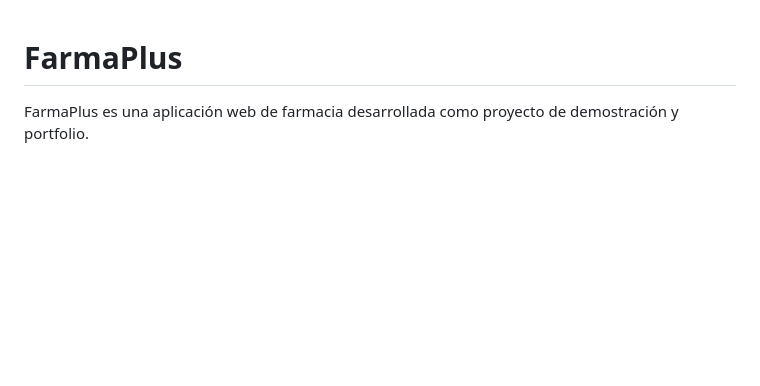
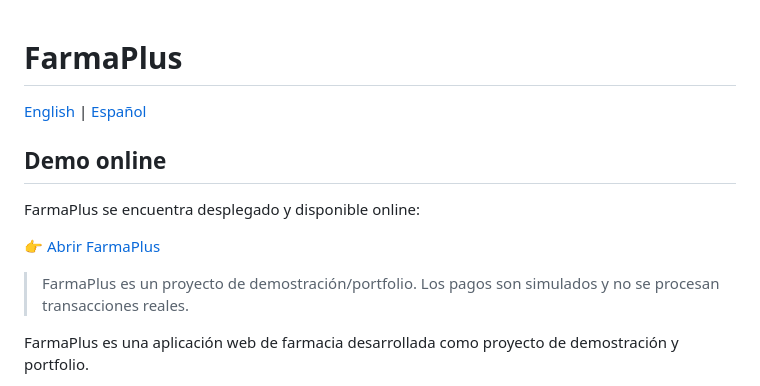
Before and after one commit to EstebanRuiz715/FarmaPlus, a Markdown page: README.es.md, the part around the change. Drawn GitHub-style; blank space fills up the shorter version.

Commit message:
Add live demo links to README

```diff
--- a/README.es.md
+++ b/README.es.md
@@ -1,4 +1,14 @@
 # FarmaPlus
+
+[English](README.md) | [Español](README.es.md)
+
+## Demo online
+
+FarmaPlus se encuentra desplegado y disponible online:
+
+👉 [Abrir FarmaPlus](https://farmaplus-production-baa0.up.railway.app)
+
+> FarmaPlus es un proyecto de demostración/portfolio. Los pagos son simulados y no se procesan transacciones reales.
 
 FarmaPlus es una aplicación web de farmacia desarrollada como proyecto de demostración y portfolio.
 
```
Also changed, not shown: README.md (+8 -0 lines).
